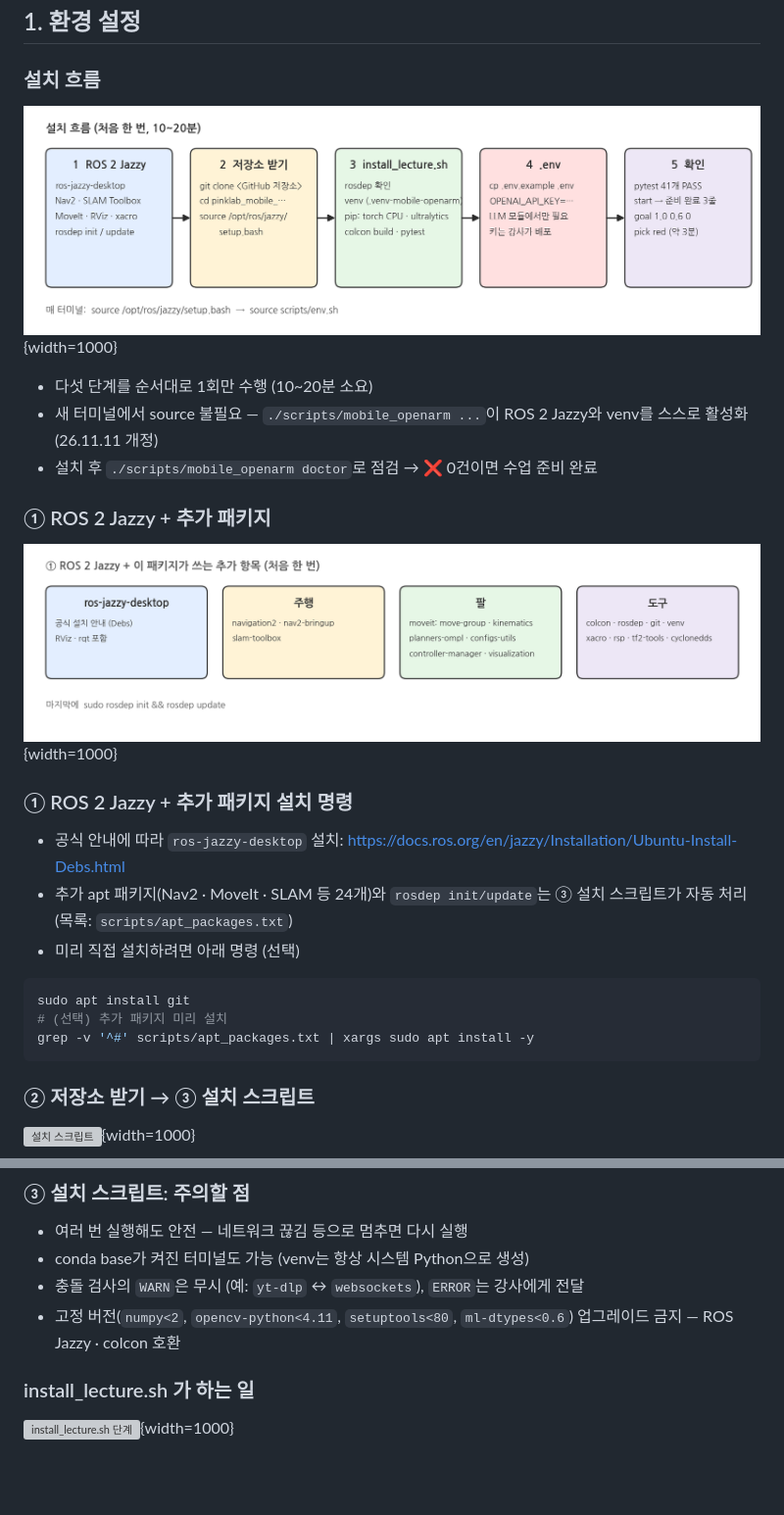
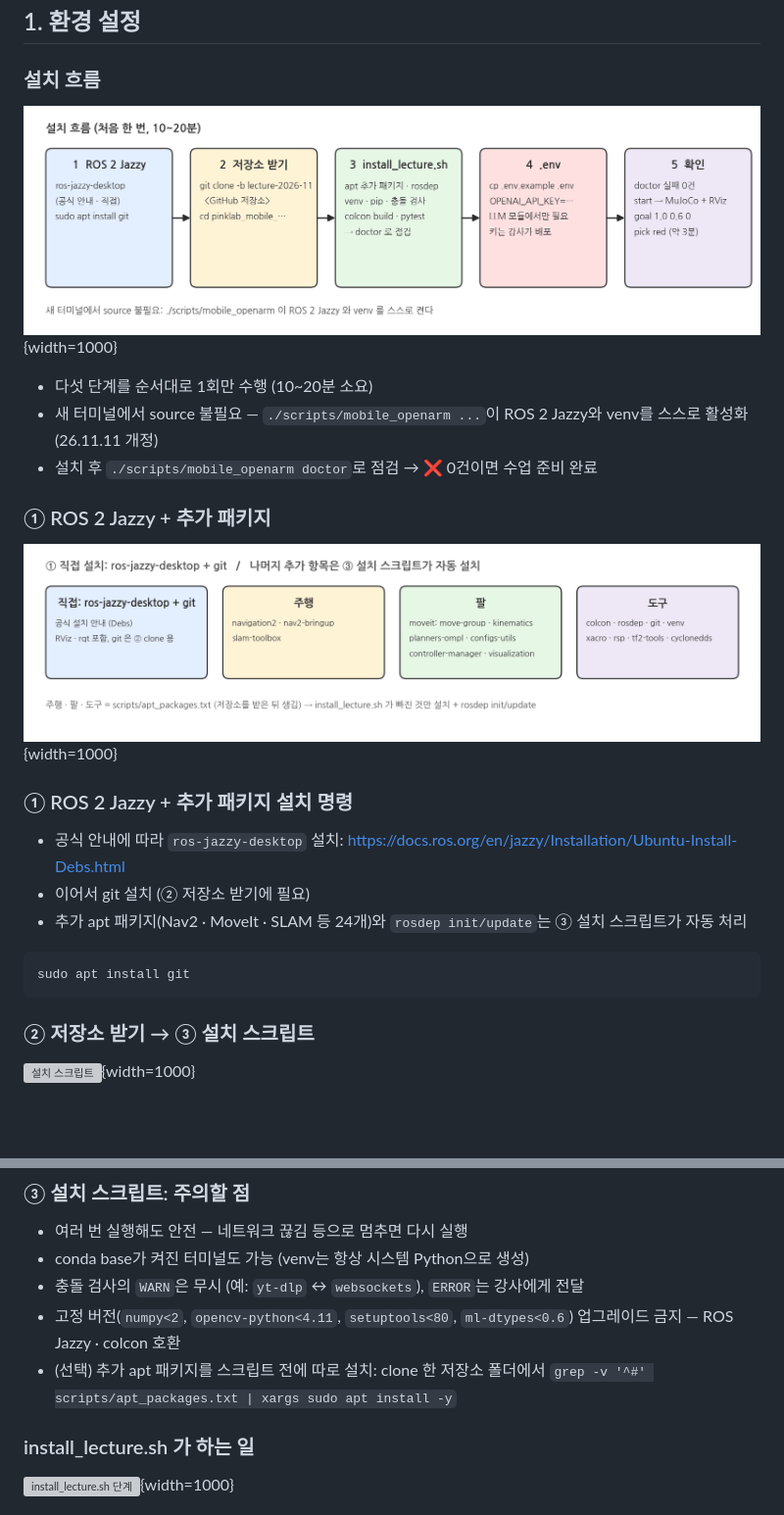
Before and after one commit to PinkWink/pinklab_mobile_openarm_ros2_mujoco, a Markdown page: docs/camp/setup_usage.md, 2 parts joined by grey strips. Shown at 98% size. Drawn GitHub-style; pictures changed too: docs/camp/setup_flow.png, docs/camp/setup_ros2_packages.png; blank space fills up the shorter version; grey boxes are pictures that could not be loaded.

Commit message:
Setup page: install only ROS 2 Desktop and git before the clone
Step ① told students to run `grep ... scripts/apt_packages.txt | xargs sudo
apt install`, but that file only exists after the clone in step ②. ① now
installs ros-jazzy-desktop and git only; the optional apt pre-install moved
under ③ (run inside the cloned repository). The install-flow and ① figures
are redrawn to match: install_lecture.sh installs the extra apt packages and
runs rosdep, doctor checks the result, and new terminals need no source.
Confluence page 3692331054 v37.

Co-Authored-By: Claude Opus 5.5 <noreply@anthropic.com>

````diff
--- a/docs/camp/setup_usage.md
+++ b/docs/camp/setup_usage.md
@@ -24,13 +24,11 @@
 ### ① ROS 2 Jazzy + 추가 패키지 설치 명령
 
 - 공식 안내에 따라 `ros-jazzy-desktop` 설치: https://docs.ros.org/en/jazzy/Installation/Ubuntu-Install-Debs.html
-- 추가 apt 패키지(Nav2 · MoveIt · SLAM 등 24개)와 `rosdep init/update`는 ③ 설치 스크립트가 자동 처리 (목록: `scripts/apt_packages.txt`)
-- 미리 직접 설치하려면 아래 명령 (선택)
+- 이어서 git 설치 (② 저장소 받기에 필요)
+- 추가 apt 패키지(Nav2 · MoveIt · SLAM 등 24개)와 `rosdep init/update`는 ③ 설치 스크립트가 자동 처리
 
 ```bash
 sudo apt install git
-# (선택) 추가 패키지 미리 설치
-grep -v '^#' scripts/apt_packages.txt | xargs sudo apt install -y
 ```
 
 ### ② 저장소 받기 → ③ 설치 스크립트
@@ -56,6 +54,7 @@ cd pinklab_mobile_openarm_ros2_mujoco
 - conda base가 켜진 터미널도 가능 (venv는 항상 시스템 Python으로 생성)
 - 충돌 검사의 `WARN`은 무시 (예: `yt-dlp` ↔ `websockets`), `ERROR`는 강사에게 전달
 - 고정 버전(`numpy<2`, `opencv-python<4.11`, `setuptools<80`, `ml-dtypes<0.6`) 업그레이드 금지 — ROS Jazzy · colcon 호환
+- (선택) 추가 apt 패키지를 스크립트 전에 따로 설치: clone 한 저장소 폴더에서 `grep -v '^#' scripts/apt_packages.txt | xargs sudo apt install -y`
 
 ### install_lecture.sh 가 하는 일
 
````
Also changed, not shown: 2 other files.
